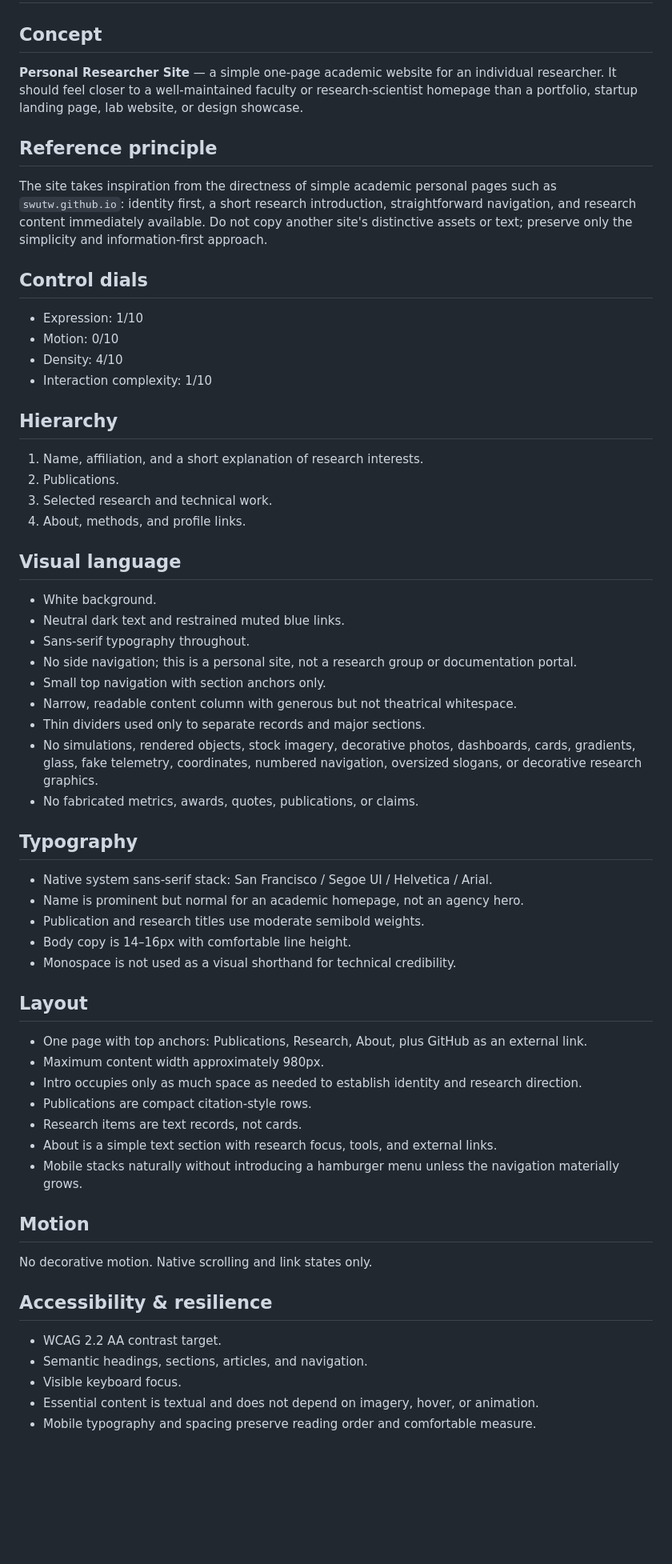
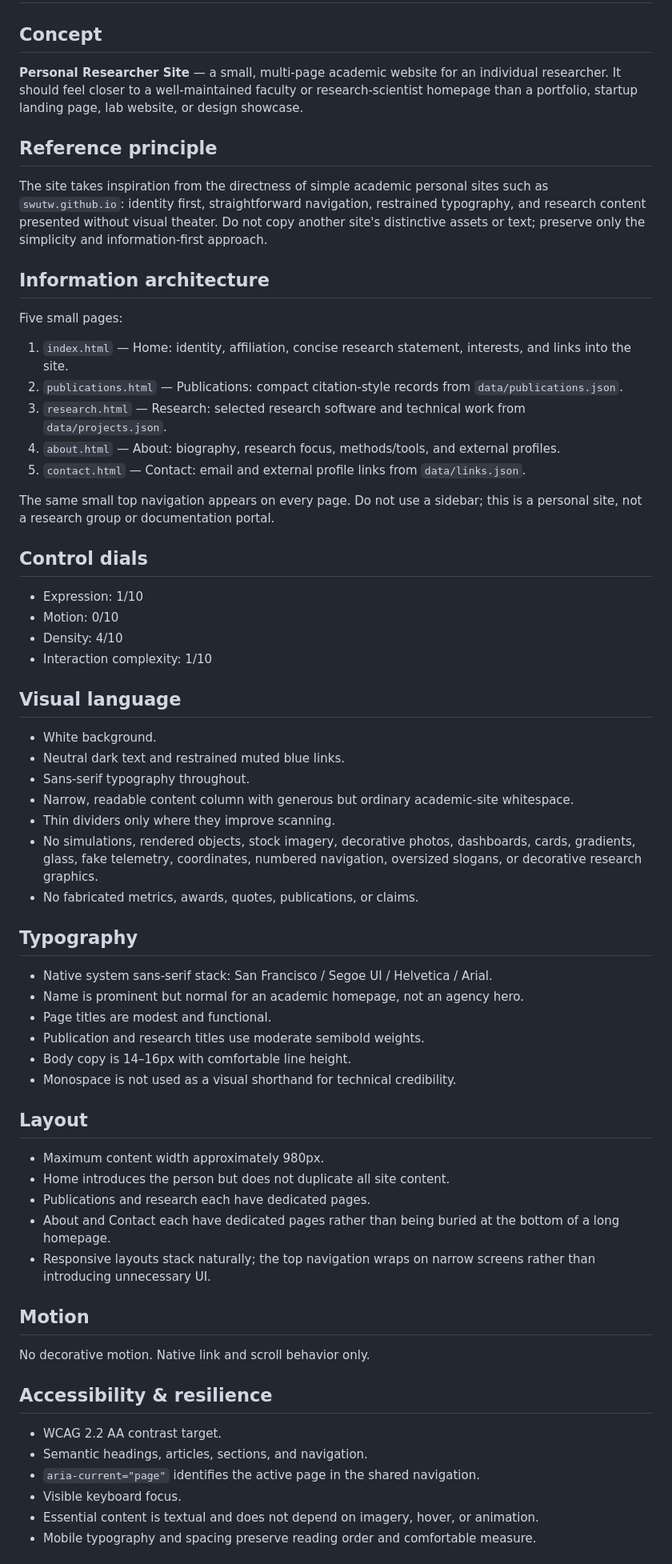
Before and after one commit to dbontr/dbontr.github.io, a Markdown page: DESIGN.md, the part around one of its changes. Shown at 80% size. Drawn GitHub-style; blank space fills up the shorter version.

Commit message:
Document multi-page researcher information architecture

```diff
--- a/DESIGN.md
+++ b/DESIGN.md
@@ -1,10 +1,20 @@
 # Design Contract — dbontr.github.io
 
 ## Concept
-**Personal Researcher Site** — a simple one-page academic website for an individual researcher. It should feel closer to a well-maintained faculty or research-scientist homepage than a portfolio, startup landing page, lab website, or design showcase.
+**Personal Researcher Site** — a small, multi-page academic website for an individual researcher. It should feel closer to a well-maintained faculty or research-scientist homepage than a portfolio, startup landing page, lab website, or design showcase.
 
 ## Reference principle
-The site takes inspiration from the directness of simple academic personal pages such as `swutw.github.io`: identity first, a short research introduction, straightforward navigation, and research content immediately available. Do not copy another site's distinctive assets or text; preserve only the simplicity and information-first approach.
+The site takes inspiration from the directness of simple academic personal sites such as `swutw.github.io`: identity first, straightforward navigation, restrained typography, and research content presented without visual theater. Do not copy another site's distinctive assets or text; preserve only the simplicity and information-first approach.
+
+## Information architecture
+Five small pages:
+1. `index.html` — Home: identity, affiliation, concise research statement, interests, and links into the site.
+2. `publications.html` — Publications: compact citation-style records from `data/publications.json`.
+3. `research.html` — Research: selected research software and technical work from `data/projects.json`.
+4. `about.html` — About: biography, research focus, methods/tools, and external profiles.
+5. `contact.html` — Contact: email and external profile links from `data/links.json`.
+
+The same small top navigation appears on every page. Do not use a sidebar; this is a personal site, not a research group or documentation portal.
 
 ## Control dials
 - Expression: 1/10
@@ -12,45 +22,37 @@ The site takes inspiration from the directness of simple academic personal pages
 - Density: 4/10
 - Interaction complexity: 1/10
 
-## Hierarchy
-1. Name, affiliation, and a short explanation of research interests.
-2. Publications.
-3. Selected research and technical work.
-4. About, methods, and profile links.
-
 ## Visual language
 - White background.
 - Neutral dark text and restrained muted blue links.
 - Sans-serif typography throughout.
-- No side navigation; this is a personal site, not a research group or documentation portal.
-- Small top navigation with section anchors only.
-- Narrow, readable content column with generous but not theatrical whitespace.
-- Thin dividers used only to separate records and major sections.
+- Narrow, readable content column with generous but ordinary academic-site whitespace.
+- Thin dividers only where they improve scanning.
 - No simulations, rendered objects, stock imagery, decorative photos, dashboards, cards, gradients, glass, fake telemetry, coordinates, numbered navigation, oversized slogans, or decorative research graphics.
 - No fabricated metrics, awards, quotes, publications, or claims.
 
 ## Typography
 - Native system sans-serif stack: San Francisco / Segoe UI / Helvetica / Arial.
 - Name is prominent but normal for an academic homepage, not an agency hero.
+- Page titles are modest and functional.
 - Publication and research titles use moderate semibold weights.
 - Body copy is 14–16px with comfortable line height.
 - Monospace is not used as a visual shorthand for technical credibility.
 
 ## Layout
-- One page with top anchors: Publications, Research, About, plus GitHub as an external link.
 - Maximum content width approximately 980px.
-- Intro occupies only as much space as needed to establish identity and research direction.
-- Publications are compact citation-style rows.
-- Research items are text records, not cards.
-- About is a simple text section with research focus, tools, and external links.
-- Mobile stacks naturally without introducing a hamburger menu unless the navigation materially grows.
+- Home introduces the person but does not duplicate all site content.
+- Publications and research each have dedicated pages.
+- About and Contact each have dedicated pages rather than being buried at the bottom of a long homepage.
+- Responsive layouts stack naturally; the top navigation wraps on narrow screens rather than introducing unnecessary UI.
 
 ## Motion
-No decorative motion. Native scrolling and link states only.
+No decorative motion. Native link and scroll behavior only.
 
 ## Accessibility & resilience
 - WCAG 2.2 AA contrast target.
-- Semantic headings, sections, articles, and navigation.
+- Semantic headings, articles, sections, and navigation.
+- `aria-current="page"` identifies the active page in the shared navigation.
 - Visible keyboard focus.
 - Essential content is textual and does not depend on imagery, hover, or animation.
 - Mobile typography and spacing preserve reading order and comfortable measure.
```
Also changed, not shown: other parts of DESIGN.md (+1 -1 lines).
